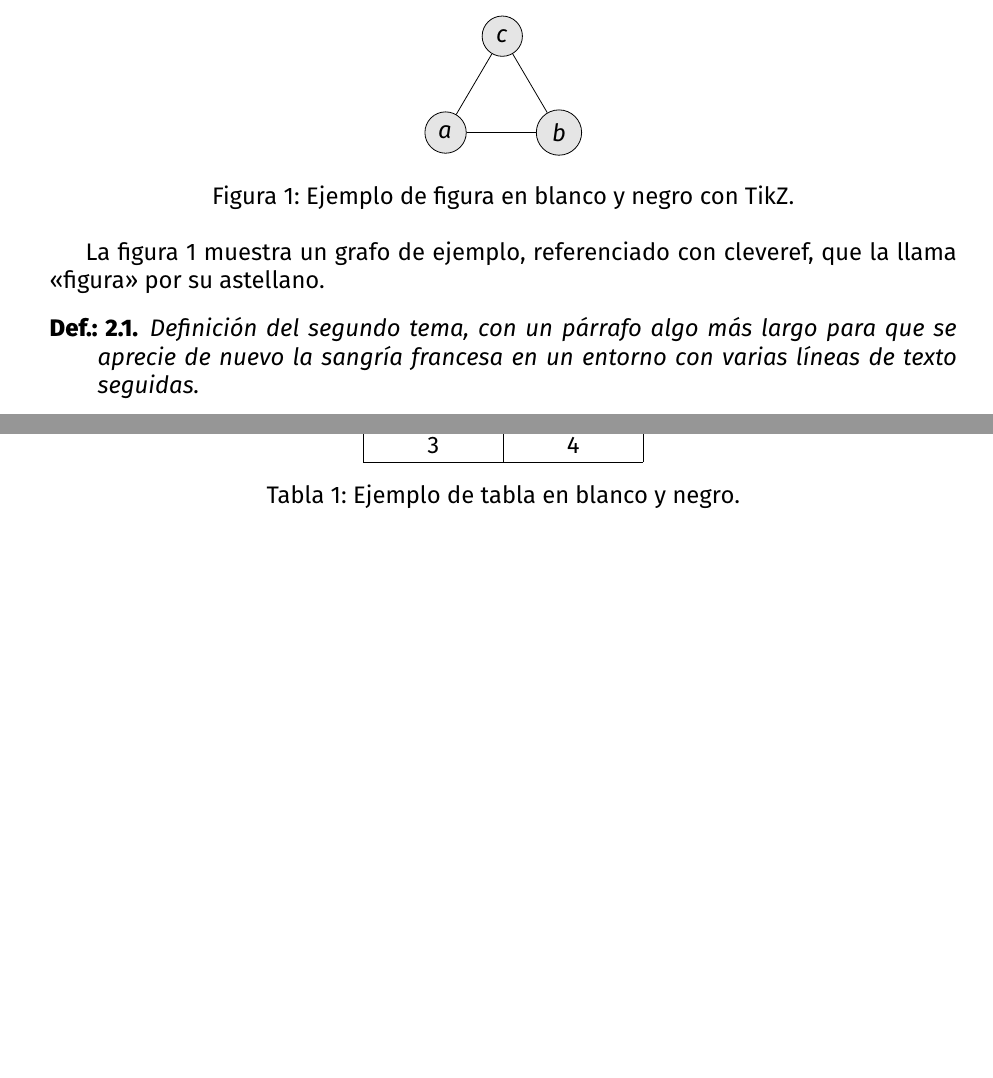
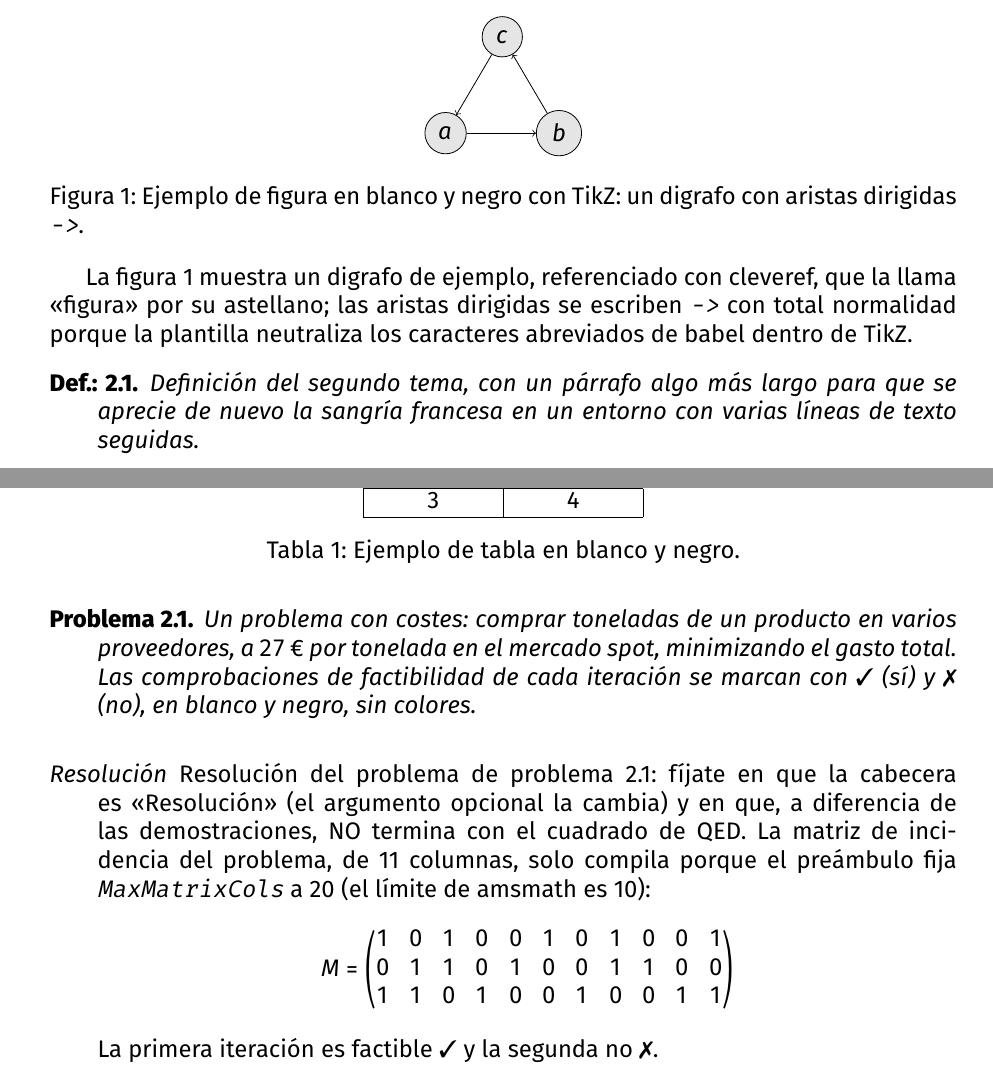
Before and after one commit to alfco28/Plantilla_apuntes, a LaTeX document (main.tex, which reads main_matter/tema_2.tex): two parts of pages 5 and 6 of 6, joined at a grey line, cut so that both start at the same text, the shorter picture padded with empty space. Compiled offline with XeLaTeX.

Commit message:
Updates from Overleaf

```diff
--- a/main.tex
+++ b/main.tex
@@ -203,6 +237,7 @@
 \apuntes@ligarend{problema}
 \apuntes@ligarend{notacion}
 \apuntes@ligarend{demostracion@apl}
+\apuntes@ligarend{resolucion@apl}
 
 % Complemento para que las demostraciones queden pegadas: si un
 % entorno empieza justo al final de una página sin sitio para él y
@@ -225,6 +260,7 @@
 \AtBeginEnvironment{conjetura}{\needspace{\reservaminima}}
 \AtBeginEnvironment{problema}{\needspace{\reservaminima}}
 \AtBeginEnvironment{notacion}{\needspace{\reservaminima}}
+\AtBeginEnvironment{resolucion}{\needspace{\reservaminima}}
 \makeatother
 % FIN ========== Configuración entornos de teoremas y demás ==========
 
@@ -296,6 +332,12 @@
     marginparsep=7.5pt
 }
 
+% El texto en Fira Sans es ancho y, con mates inline de Fira Math, a
+% veces una línea no encuentra ningún buen punto de corte y desborda
+% («Overfull \hbox»). \emergencystretch solo entra en juego en
+% peor ANTES que desbordar el margen.
+\setlength{\emergencystretch}{1em}
+
 %"fontspec" package settings
 % Texto sin serifa, a juego con la fuente del código (Fira Mono).
 \setmainfont{Fira Sans}
--- a/main_matter/tema_2.tex
+++ b/main_matter/tema_2.tex
@@ -13,14 +13,22 @@ eiusmod tempor incididunt ut labore et dolore magna aliqua.
         \node (a) at (0,0) {$a$};
         \node (b) at (2,0) {$b$};
         \node (c) at (1,1.7) {$c$};
-        \draw (a) -- (b) -- (c) -- (a);
+        % Flechas seguras bajo babel «spanish»: la plantilla carga
+        % \usetikzlibrary{babel}, sin la cual \draw[->] rompería.
+        \draw[->] (a) -- (b);
+        \draw[->] (b) -- (c);
+        \draw[->] (c) -- (a);
     \end{tikzpicture}
-    \caption{Ejemplo de figura en blanco y negro con TikZ.}
+    \caption{Ejemplo de figura en blanco y negro con TikZ: un
+    digrafo con aristas dirigidas \texttt{->}.}
     \label{fig:grafo}
 \end{figure}
 
-La \cref{fig:grafo} muestra un grafo de ejemplo, referenciado con
-cleveref, que la llama «figura» por su \crefname en castellano.
+La \cref{fig:grafo} muestra un digrafo de ejemplo, referenciado con
+cleveref, que la llama «figura» por su \crefname en castellano; las
+aristas dirigidas se escriben \texttt{->} con total normalidad porque
+la plantilla neutraliza los caracteres abreviados de babel dentro de
+TikZ.
 
 \begin{definicion}
     Definición del segundo tema, con un párrafo algo más largo para
@@ -84,3 +95,30 @@ El \cref{lst:python} es un ejemplo de fragmento de código con su
 En \cref{tab:ejemplo} hay una tabla de ejemplo, y con \cref{tema:dos}
 se referencia un tema completo; también se pueden cruzar referencias
 con \cref{tema:uno} del primer tema.
+
+\begin{problema}\label{prob:costes}
+    Un problema con costes: comprar toneladas de un producto en
+    varios proveedores, a $27\,\euro{}$ por tonelada en el mercado
+    spot, minimizando el gasto total. Las comprobaciones de
+    factibilidad de cada iteración se marcan con \ding{51} (sí)
+    y \ding{55} (no), en blanco y negro, sin colores.
+\end{problema}
+
+\begin{resolucion}
+    Resolución del problema de \cref{prob:costes}: fíjate en que la
+    cabecera es «Resolución» (el argumento opcional la cambia) y en
+    que, a diferencia de las demostraciones, NO termina con el
+    cuadrado de QED. La matriz de incidencia del problema, de 11
+    columnas, solo compila porque el preámbulo fija
+    \texttt{MaxMatrixCols} a 20 (el límite de amsmath es 10):
+    \[
+    M =
+    \begin{pmatrix}
+        1 & 0 & 1 & 0 & 0 & 1 & 0 & 1 & 0 & 0 & 1 \\
+        0 & 1 & 1 & 0 & 1 & 0 & 0 & 1 & 1 & 0 & 0 \\
+        1 & 1 & 0 & 1 & 0 & 0 & 1 & 0 & 0 & 1 & 1 \\
+    \end{pmatrix}
+    \]
+    La primera iteración es factible \ding{51} y la segunda no
+    \ding{55}.
+\end{resolucion}
```
Also changed, not shown: main_matter/tema_1.tex (+3 -2 lines), README.md, main.tex (49 more changed lines), main_matter/tema_2.tex (5 more changed lines).
